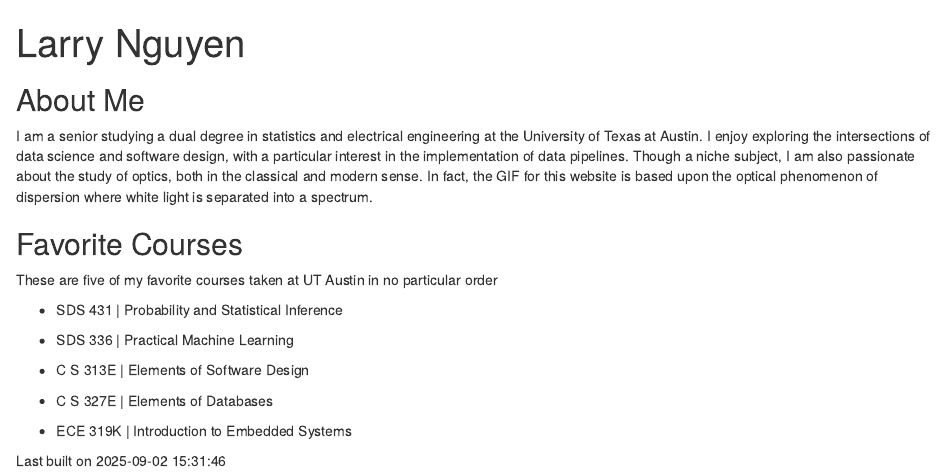
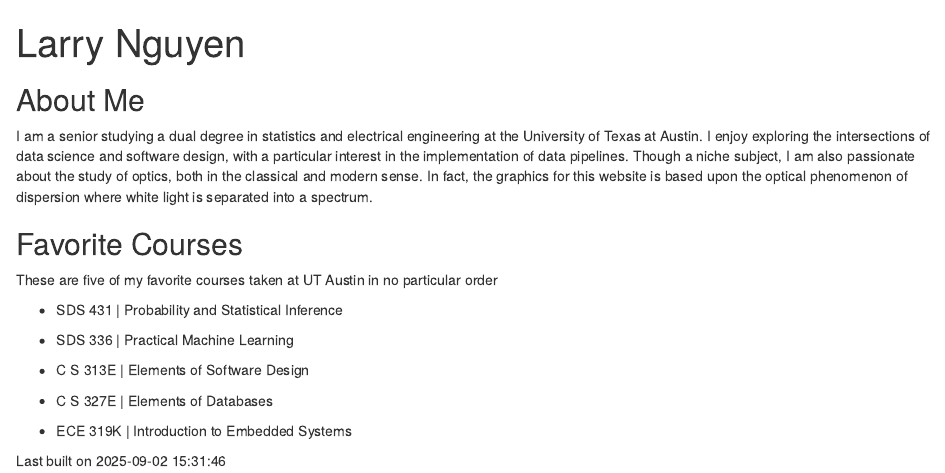
Before and after one commit to ln8232/SDS375-website, an R Markdown document (docs/index.Rmd): the page in a window 1100 px wide, from its top. Rendered offline with R 4.5, knitr and Pandoc, with nearby package versions; drawn as R Markdown's standard HTML page in place of the format the file asks for.

Commit message:
Modified files

```diff
--- a/docs/index.Rmd
+++ b/docs/index.Rmd
@@ -9,7 +9,7 @@ output:
 ---
 
 ## About Me
-I am a senior studying a dual degree in statistics and electrical engineering at the University of Texas at Austin. I enjoy exploring the intersections of data science and software design, with a particular interest in the implementation of data pipelines. Though a niche subject, I am also passionate about the study of optics, both in the classical and modern sense. In fact, the GIF for this website is based upon the optical phenomenon of dispersion where white light is separated into a spectrum.
+I am a senior studying a dual degree in statistics and electrical engineering at the University of Texas at Austin. I enjoy exploring the intersections of data science and software design, with a particular interest in the implementation of data pipelines. Though a niche subject, I am also passionate about the study of optics, both in the classical and modern sense. In fact, the graphics for this website is based upon the optical phenomenon of dispersion where white light is separated into a spectrum.
 
 
 ## Favorite Courses
```
Also changed, not shown: 1 other file.
